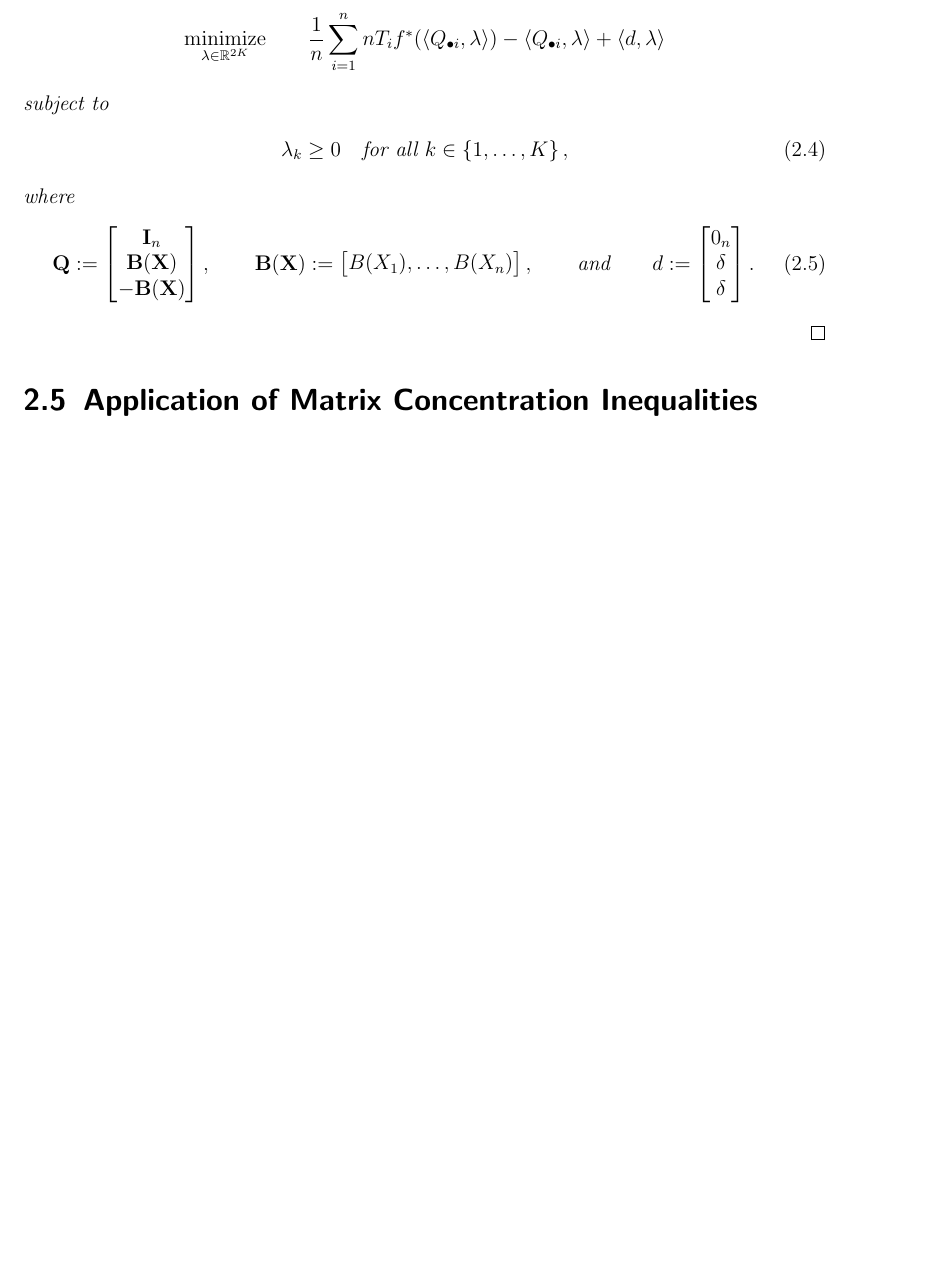
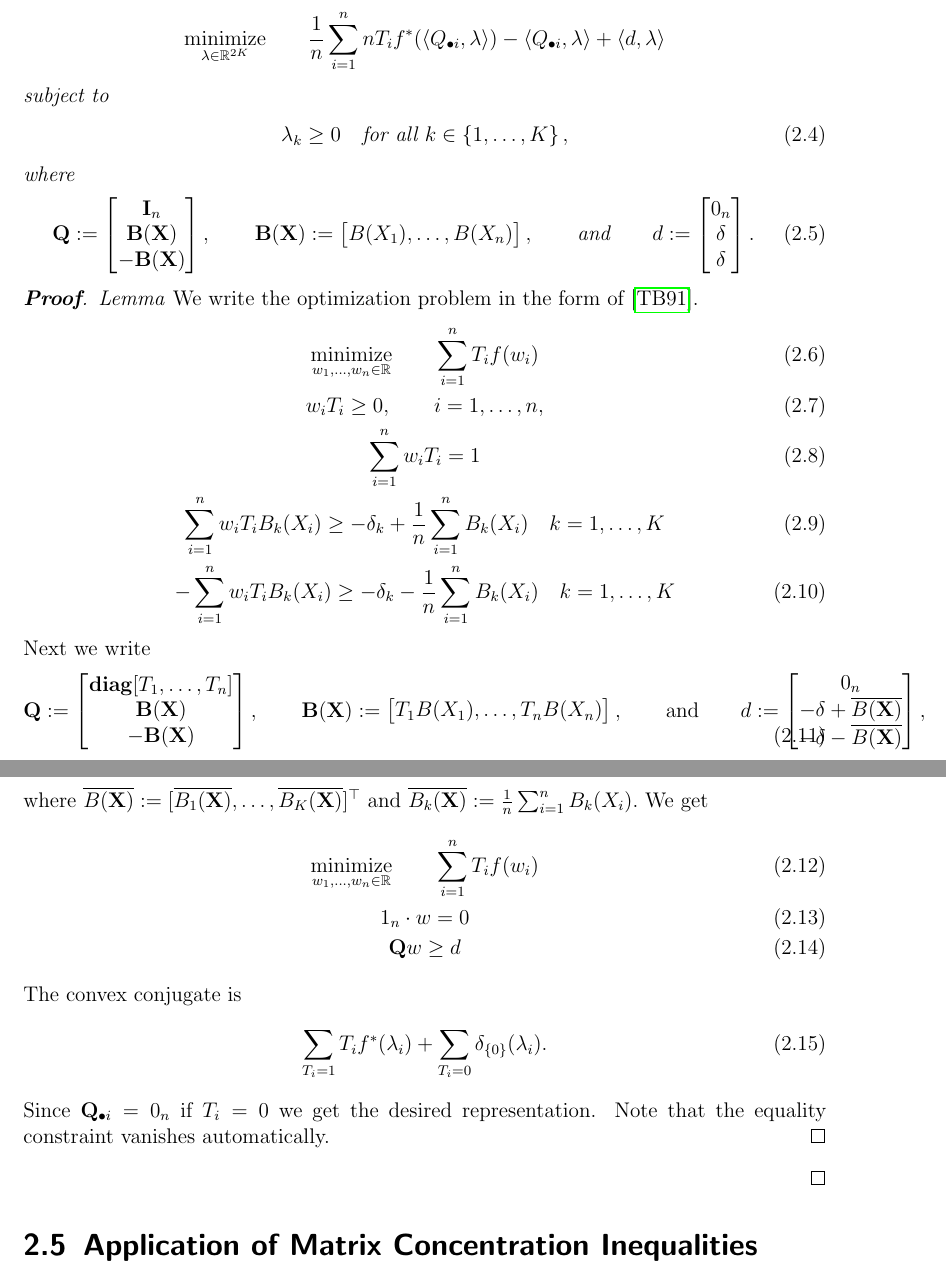
Before and after one commit to st151610/master_thesis, a LaTeX thesis (main.tex, which reads chapters/balancing_weights/app_conv_opt.tex): part of page 7 of 32 before the commit and two parts of pages 7 and 8 of 33 after it, the two joined at a grey line, cut so that both start at the same text, the shorter picture padded with empty space. Compiled offline with pdfLaTeX.

Commit message:
added to dual theorem proof.

```diff
--- a/chapters/balancing_weights/app_conv_opt.tex
+++ b/chapters/balancing_weights/app_conv_opt.tex
@@ -223,5 +223,119 @@ subject to the constraints
   \end{gather}
 
   \end{lemma}
+  \begin{proof}
+    \emph{Lemma}
+    We write the optimization problem in the form of \cite{Tseng1991}.
+    \begin{gather}
+    \underset{w_1, \ldots, w_n \in \R}{\mathrm{minimize}}
+    \qquad
+    \sum_{i = 1}^{n} T_i f(w_i)
+    \\
+    w_i T_i \ge 0,
+    \qquad
+    i = 1, \ldots, n,
+    \\
+  \sum_{ i = 1 }^{n}
+    w_i T_i
+  =
+  1
+    \\
+      \sum_{i = 1}^{n} w_i T_i B_k(X_i)
+      \ge
+      -\delta_k
+      +
+      \frac{1}{n} \sum_{i = 1}^{n} B_k(X_i)
+      \quad
+      k=1,\ldots,K
+    \\
+    -  \sum_{i = 1}^{n} w_i T_i B_k(X_i)
+      \ge
+      -\delta_k
+      -
+      \frac{1}{n} \sum_{i = 1}^{n} B_k(X_i)
+      \quad
+      k=1,\ldots,K
+    \end{gather}
+    Next we write
+ \begin{gather}
+    \mathbf{Q}
+    :=
+    \begin{bmatrix}
+      \mathbf{diag}[T_1,\ldots,T_n]\\
+      \mathbf{B}(\mathbf{X})\\
+      -\mathbf{B}(\mathbf{X})
+    \end{bmatrix}
+    ,
+    \qquad
+    \mathbf{B}(\mathbf{X})
+    :=
+    \begin{bmatrix}
+      T_1B(X_1), \ldots, T_nB(X_n)
+    \end{bmatrix}
+    ,
+    \qquad
+    \text{and}
+    \qquad
+    d
+    :=
+    \begin{bmatrix}
+      0_n\\
+      -\delta
+      + \overline{B(\mathbf{X})}
+      \\
+      -\delta
+      - \overline{B(\mathbf{X})}
+    \end{bmatrix}
+    ,
+  \end{gather}
+  where
+  $
+       \overline{B(\mathbf{X})}
+       :=
+       [
+       \overline{B_1(\mathbf{X})}
+       ,
+       \ldots
+       ,
+       \overline{B_K(\mathbf{X})}
+       ]
+       ^\top
+  $
+and
+$
+       \overline{B_k(\mathbf{X})}
+       :=
+      \frac{1}{n} \sum_{i = 1}^{n} B_k(X_i)
+      .
+$
+We get
+\begin{gather}
+    \underset{w_1, \ldots, w_n \in \R}{\mathrm{minimize}}
+    \qquad
+    \sum_{i = 1}^{n} T_i f(w_i)
+    \\
+    \mathrm{1}_n \cdot w
+    =0
+    \\
+    \mathbf{Q}w \ge d
+\end{gather}
+The convex conjugate is
+\begin{gather}
+  \sum_{T_i=1} T_i f^*(\lambda_i)
+  +
+  \sum_{T_i=0}
+  \delta_{\left\{ 0 \right\}}(\lambda_i)
+  .
+\end{gather}
+Since
+$
+\mathbf{Q}_{\bullet i}=\mathrm{0}_n
+\
+\text{if}
+\
+T_i=0
+$
+we get the desired representation. Note that the equality constraint vanishes automatically.
+  \end{proof}
 
 \end{proof}
```
Also changed, not shown: main.pdf, 6 other files.
